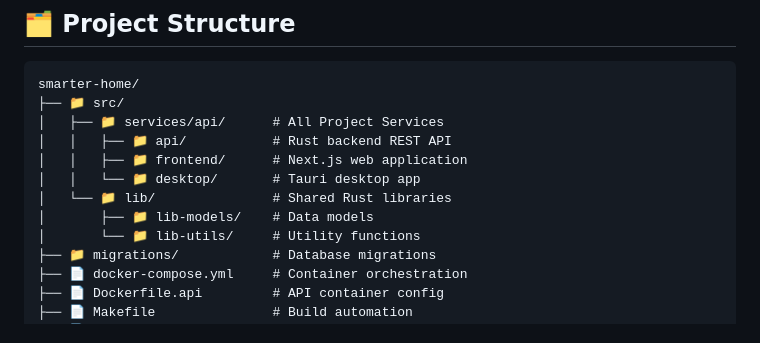
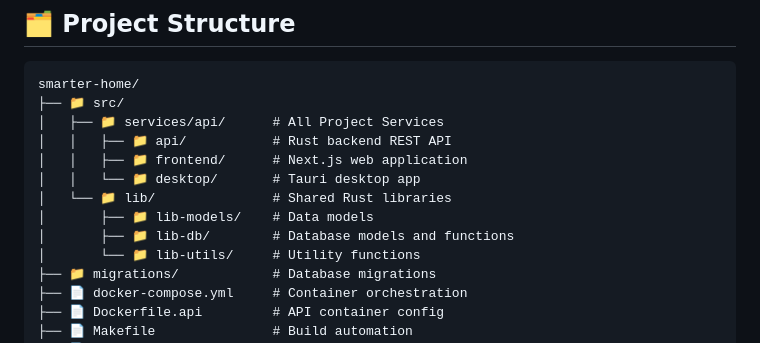
Before and after one commit to cg-homelab/smarter-home, a Markdown page: README.md, the part around the change. GitHub-like rendering.

```diff
--- a/README.md
+++ b/README.md
@@ -155,6 +155,7 @@ smarter-home/
 │   │   └── 📁 desktop/       # Tauri desktop app
 │   └── 📁 lib/               # Shared Rust libraries
 │       ├── 📁 lib-models/    # Data models
+│       ├── 📁 lib-db/        # Database models and functions
 │       └── 📁 lib-utils/     # Utility functions
 ├── 📁 migrations/            # Database migrations
 ├── 📄 docker-compose.yml     # Container orchestration
```
Also changed, not shown: .github/copilot-instructions.md (+5 -2 lines).
